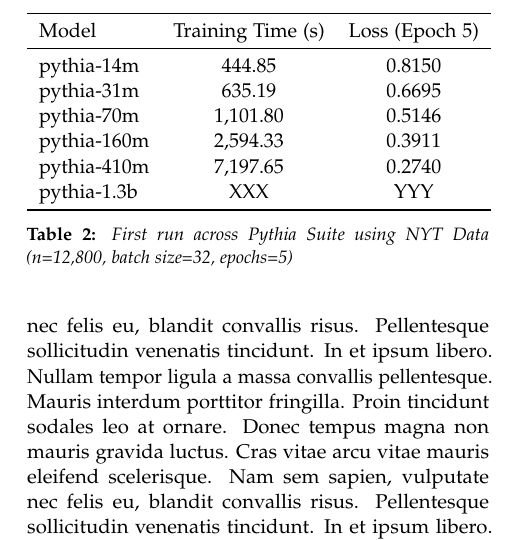
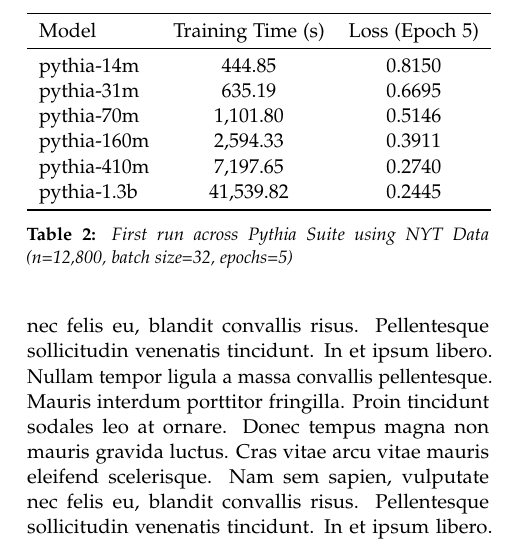
Before and after one commit to alexfruge/crossword-model, a LaTeX document (paper/template.tex): part of one column of page 2 of 4, cut so that both start at the same text. Compiled offline with pdfLaTeX.

Commit message:
paper wip

```diff
--- a/paper/template.tex
+++ b/paper/template.tex
@@ -141,7 +141,7 @@
 		pythia-70m & 1,101.80 & 0.5146 \\
 		pythia-160m & 2,594.33 & 0.3911 \\
 		pythia-410m & 7,197.65 & 0.2740 \\
-		pythia-1.3b & XXX & YYY \\
+		pythia-1.3b & 41,539.82 & 0.2445 \\
 		\bottomrule
 	\end{tabular}
 	\label{tab:pythiarun1}
```
